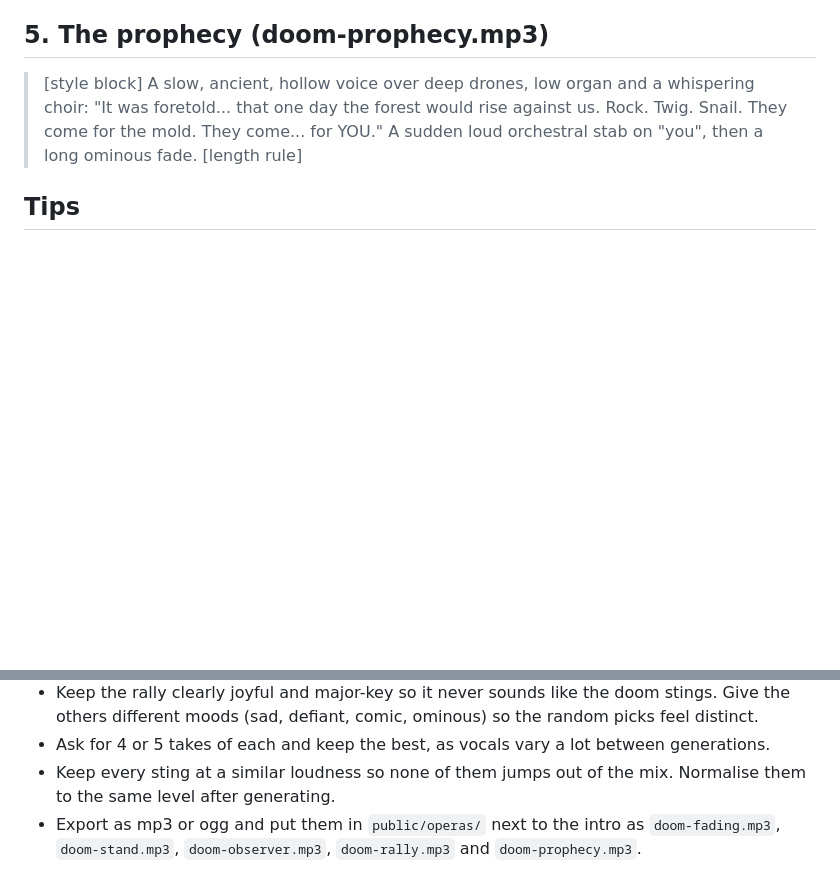
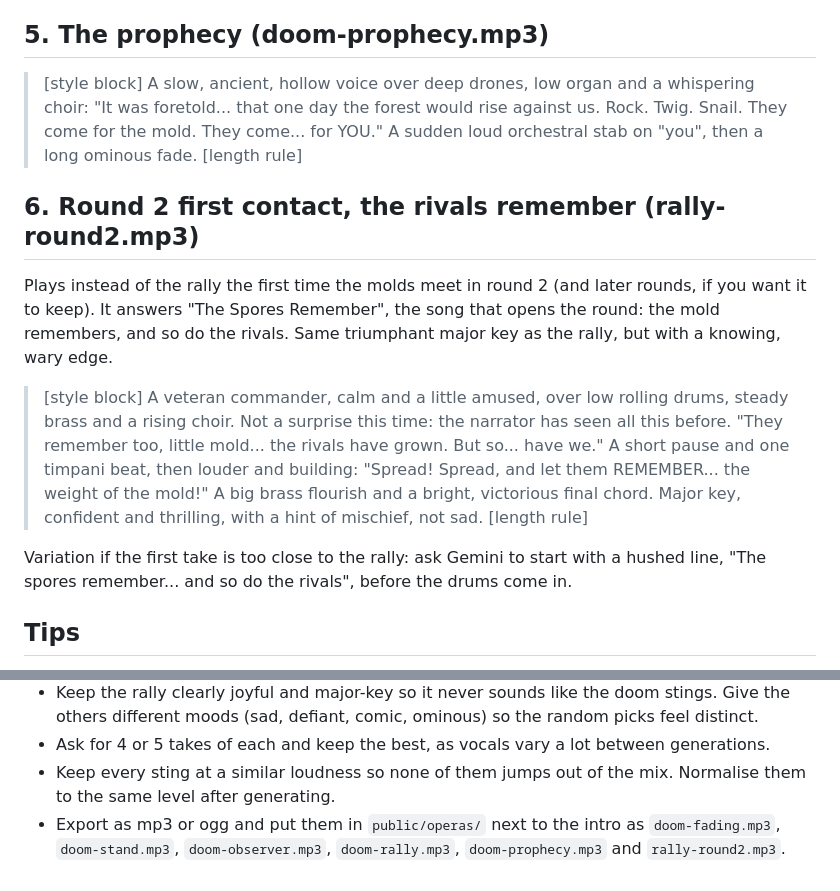
Before and after one commit to mrhule/slime-mold, a Markdown page: docs/opera-prompts.md, 2 parts joined by grey strips. GitHub-like rendering; blank space fills up the shorter version.

Commit message:
docs: Gemini prompts for the round-change song and the round 2 first-contact sting
Co-Authored-By: Claude Sonnet 5.5 <noreply@anthropic.com>

```diff
--- a/docs/opera-prompts.md
+++ b/docs/opera-prompts.md
@@ -63,6 +63,22 @@ Paste the **style block** at the start of every prompt.
 > for the mold. They come... for YOU." A sudden loud orchestral stab on "you", then a long
 > ominous fade. [length rule]
 
+## 6. Round 2 first contact, the rivals remember (rally-round2.mp3)
+
+Plays instead of the rally the first time the molds meet in round 2 (and later rounds, if you want
+it to keep). It answers "The Spores Remember", the song that opens the round: the mold remembers,
+and so do the rivals. Same triumphant major key as the rally, but with a knowing, wary edge.
+
+> [style block] A veteran commander, calm and a little amused, over low rolling drums, steady brass
+> and a rising choir. Not a surprise this time: the narrator has seen all this before. "They
+> remember too, little mold... the rivals have grown. But so... have we." A short pause and one
+> timpani beat, then louder and building: "Spread! Spread, and let them REMEMBER... the weight of
+> the mold!" A big brass flourish and a bright, victorious final chord. Major key, confident and
+> thrilling, with a hint of mischief, not sad. [length rule]
+
+Variation if the first take is too close to the rally: ask Gemini to start with a hushed line,
+"The spores remember... and so do the rivals", before the drums come in.
+
 ## Tips
 
 - If Gemini starts singing the words, add "spoken word only, the voice never sings".
@@ -76,4 +92,4 @@ Paste the **style block** at the start of every prompt.
 - Keep every sting at a similar loudness so none of them jumps out of the mix. Normalise them to the
   same level after generating.
 - Export as mp3 or ogg and put them in `public/operas/` next to the intro as `doom-fading.mp3`,
-  `doom-stand.mp3`, `doom-observer.mp3`, `doom-rally.mp3` and `doom-prophecy.mp3`.
+  `doom-stand.mp3`, `doom-observer.mp3`, `doom-rally.mp3`, `doom-prophecy.mp3` and `rally-round2.mp3`.
```
Also changed, not shown: docs/round-song-prompt.md (added, +49 -0 lines).
